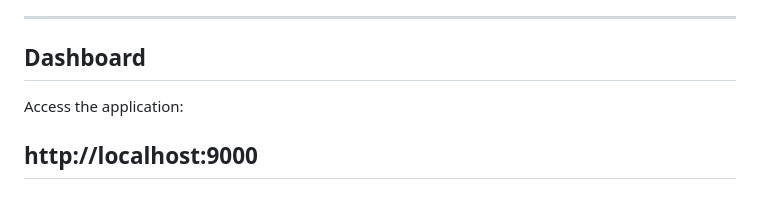
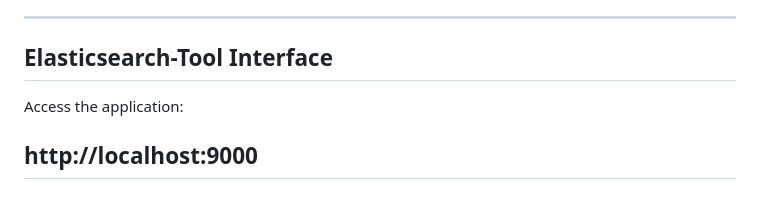
Before and after one commit to DimitrisFournarakos/Elasticsearch-Tool, a Markdown page: README.md, the part around the change. Drawn GitHub-style.

Commit message:
Update README with project details and features

```diff
--- a/README.md
+++ b/README.md
@@ -69,7 +69,7 @@ Designed to provide an intuitive alternative administration interface for monito
 - Environment-based cluster configuration
 ---
 
-## Dashboard
+## Elasticsearch-Tool Interface
 
 Access the application:
 
```
